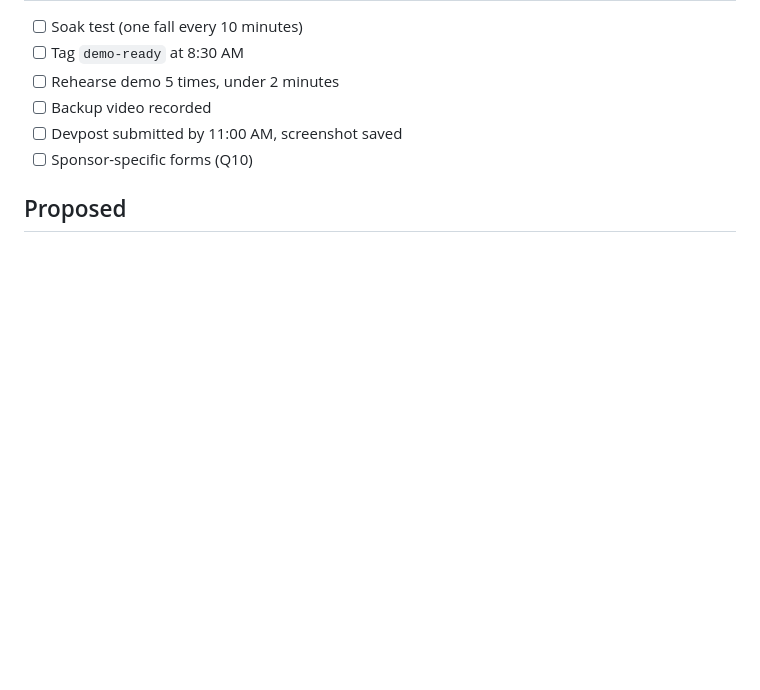
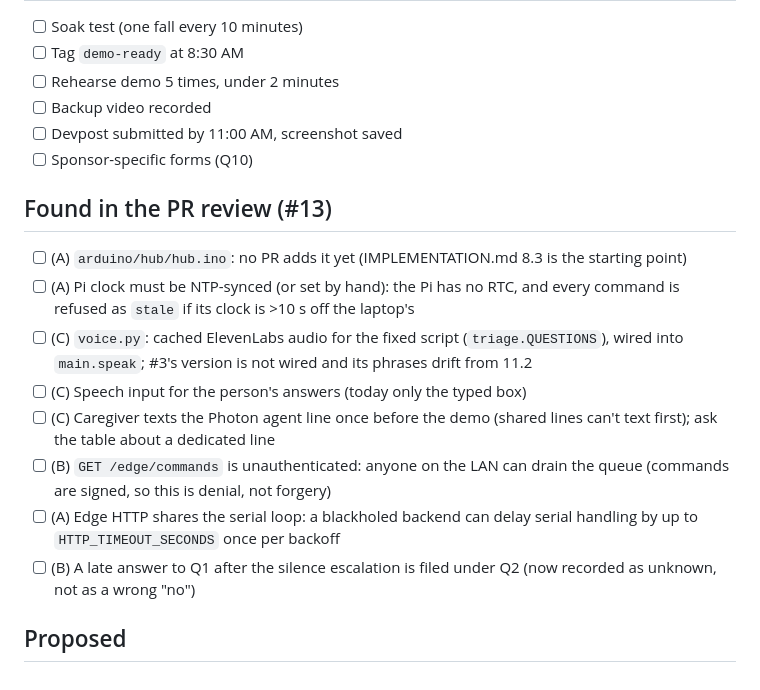
Before and after one commit to saksh12/firsthour, a Markdown page: TODOS.md, the part around one of its changes. GitHub-like rendering; blank space fills up the shorter version.

Commit message:
docs: tick verified Phase 1 items, log review follow-ups

```diff
--- a/TODOS.md
+++ b/TODOS.md
@@ -77,6 +77,17 @@ Claim a task by putting your role (and name) on the line, e.g. `- [ ] (B · Sam)
 - [ ] Devpost submitted by 11:00 AM, screenshot saved
 - [ ] Sponsor-specific forms (Q10)
 
+## Found in the PR review (#13)
+
+- [ ] (A) `arduino/hub/hub.ino`: no PR adds it yet (IMPLEMENTATION.md 8.3 is the starting point)
+- [ ] (A) Pi clock must be NTP-synced (or set by hand): the Pi has no RTC, and every command is refused as `stale` if its clock is >10 s off the laptop's
+- [ ] (C) `voice.py`: cached ElevenLabs audio for the fixed script (`triage.QUESTIONS`), wired into `main.speak`; #3's version is not wired and its phrases drift from 11.2
+- [ ] (C) Speech input for the person's answers (today only the typed box)
+- [ ] (C) Caregiver texts the Photon agent line once before the demo (shared lines can't text first); ask the table about a dedicated line
+- [ ] (B) `GET /edge/commands` is unauthenticated: anyone on the LAN can drain the queue (commands are signed, so this is denial, not forgery)
+- [ ] (A) Edge HTTP shares the serial loop: a blackholed backend can delay serial handling by up to `HTTP_TIMEOUT_SECONDS` once per backoff
+- [ ] (B) A late answer to Q1 after the silence escalation is filed under Q2 (now recorded as unknown, not as a wrong "no")
+
 ## Proposed
 
 <!-- Ideas that aren't in IMPLEMENTATION.md go here. Don't build them without team agreement. -->
```
Also changed, not shown: other parts of TODOS.md (+9 -9 lines), AGENTS.md (+2 -2 lines).
